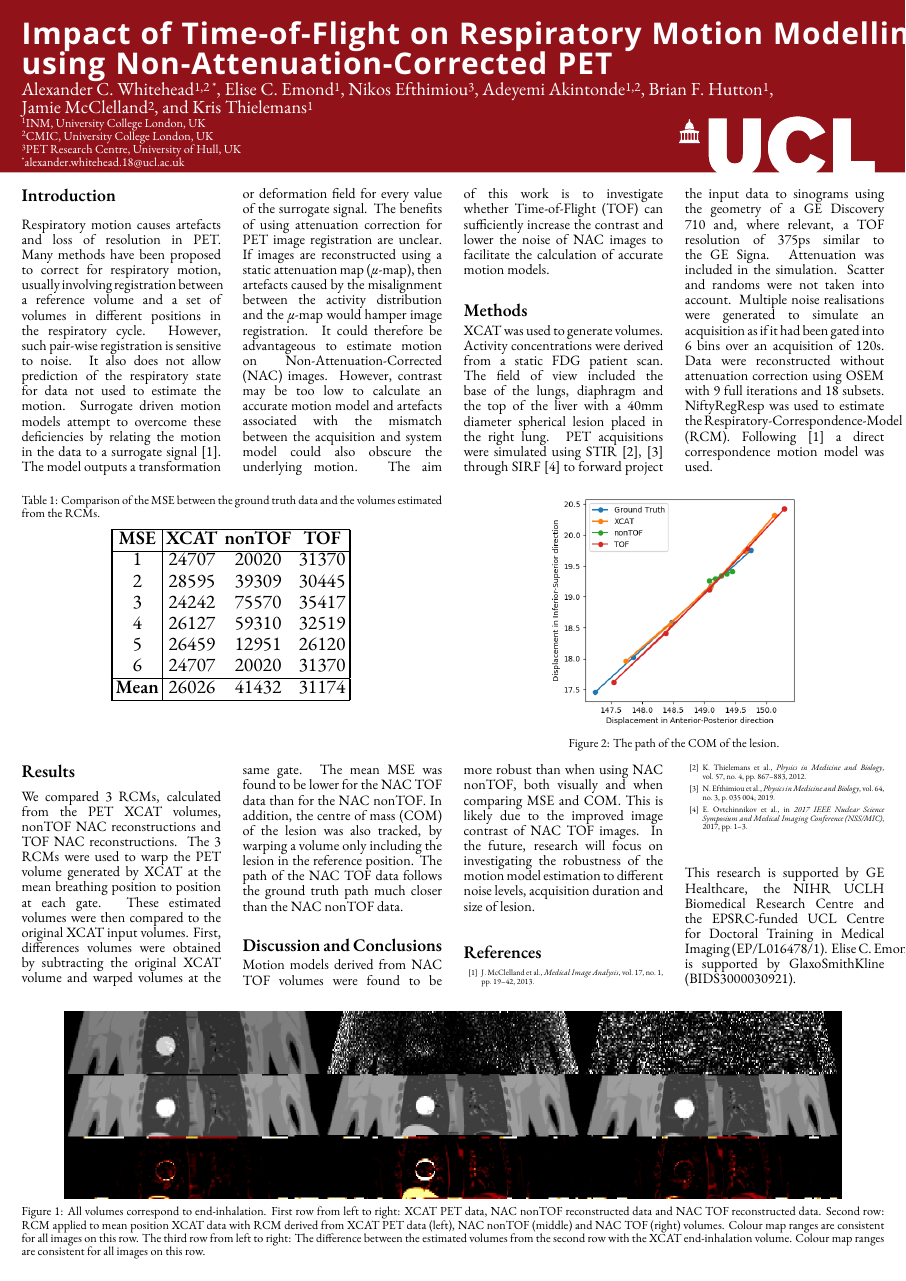
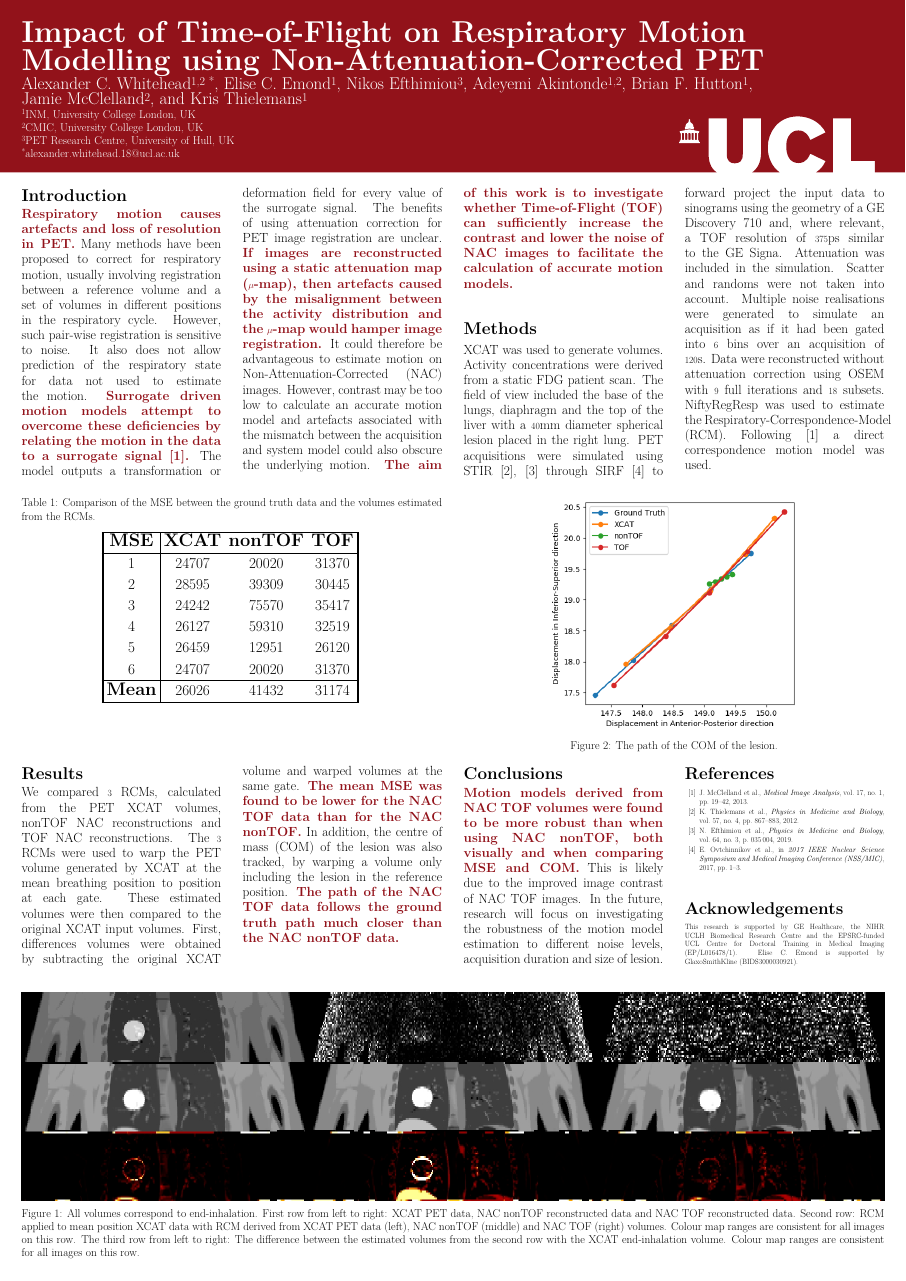
Before and after one commit to ALEXJAZZ008008/edinburgh_poster, a LaTeX poster (main.tex, which reads uclposter.cls): the whole page. Compiled offline with XeLaTeX; a missing font is replaced by an installed copy or a similar font.

Commit message:
Updates from Overleaf

```diff
--- a/main.tex
+++ b/main.tex
@@ -86,14 +86,16 @@ XCAT was used to generate volumes. Activity concentrations were derived from a s
 \large
 
 \section*{Results}
-We compared $3$ RCMs, calculated from the PET XCAT volumes, nonTOF NAC reconstructions and TOF NAC reconstructions. The $3$ RCMs were used to warp the PET volume generated by XCAT at the mean breathing position to position at each gate. These estimated volumes were then compared to the original XCAT input volumes. First, differences volumes were obtained by subtracting the original XCAT volume and warped volumes at the same gate. The mean MSE was found to be lower for the NAC TOF data than for the NAC nonTOF. In addition, the centre of mass (COM) of the lesion was also tracked, by warping a volume only including the lesion in the reference position. The path of the NAC TOF data follows the ground truth path much closer than the NAC nonTOF data.
+We compared $3$ RCMs, calculated from the PET XCAT volumes, nonTOF NAC reconstructions and TOF NAC reconstructions. The $3$ RCMs were used to warp the PET volume generated by XCAT at the mean breathing position to position at each gate. These estimated volumes were then compared to the original XCAT input volumes. First, differences volumes were obtained by subtracting the original XCAT volume and warped volumes at the same gate. \textcolor{UCLburgundy}{\textbf{The mean MSE was found to be lower for the NAC TOF data than for the NAC nonTOF.}} In addition, the centre of mass (COM) of the lesion was also tracked, by warping a volume only including the lesion in the reference position. \textcolor{UCLburgundy}{\textbf{The path of the NAC TOF data follows the ground truth path much closer than the NAC nonTOF data.}}
 
-\section*{Discussion and Conclusions}
-Motion models derived from NAC TOF volumes were found to be more robust than when using NAC nonTOF, both visually and when comparing MSE and COM. This is likely due to the improved image contrast of NAC TOF images. In the future, research will focus on investigating the robustness of the motion model estimation to different noise levels, acquisition duration and size of lesion.
+\section*{Conclusions}
+\textcolor{UCLburgundy}{\textbf{Motion models derived from NAC TOF volumes were found to be more robust than when using NAC nonTOF, both visually and when comparing MSE and COM.}} This is likely due to the improved image contrast of NAC TOF images. In the future, research will focus on investigating the robustness of the motion model estimation to different noise levels, acquisition duration and size of lesion.
 
 \AtNextBibliography{\small}
 \printbibliography
 
+\small
+\section*{Acknowledgements}
 This research is supported by GE Healthcare, the NIHR UCLH Biomedical Research Centre and the EPSRC-funded UCL Centre for Doctoral Training in Medical Imaging (EP/L016478/1).
 Elise~C.~Emond is supported by GlaxoSmithKline (BIDS3000030921).
 
--- a/uclposter.cls
+++ b/uclposter.cls
@@ -92,7 +92,7 @@
 \pagenumbering{gobble} % remove page numbers
 
 % font size
-\renewcommand{\LARGE}{\fontsize{100}{120}\selectfont}
+\renewcommand{\LARGE}{\fontsize{80}{100}\selectfont}
 \renewcommand{\Large}{\fontsize{45}{50}\selectfont}
 \renewcommand{\large}{\fontsize{35}{40}\selectfont}
 \renewcommand{\normalsize}{\fontsize{30}{35}\selectfont}
@@ -116,11 +116,11 @@
 \RequirePackage{amsmath}
 \RequirePackage{mathtools}
 \RequirePackage{mathspec}
-\defaultfontfeatures{Mapping=tex-text,Scale=MatchLowercase}
+%\defaultfontfeatures{Mapping=tex-text,Scale=MatchLowercase}
 %\setallmainfonts{Helvetica}
-\setsansfont{URW Gothic L}
-\setallmainfonts{EB Garamond}
-\newfontfamily{\bannerfont}{URW Gothic L}[WordSpace=1.2]
+%\setsansfont{URW Gothic L}
+%\setallmainfonts{EB Garamond}
+%\newfontfamily{\bannerfont}{URW Gothic L}[WordSpace=1.2]
 
 %-------------------------------------------------------------------------------
 % Official colours
@@ -181,7 +181,8 @@
 	}%
 	% include title
 	\parbox[s][\uclposter@bannertextheight][s]{\uclposter@bannertextwidth}{%
-		\color{\uclposter@foregroundcolor}\bannerfont\raggedright%
+		%\color{\uclposter@foregroundcolor}\bannerfont\raggedright%
+		\color{\uclposter@foregroundcolor}\raggedright%
 		{\LARGE\bfseries\addfontfeature{LetterSpace=3}\@title}%
 		\par\vfill%
 		{\Large\AB@authlist}%
```
Also changed, not shown: main.tex (6 more changed lines).
